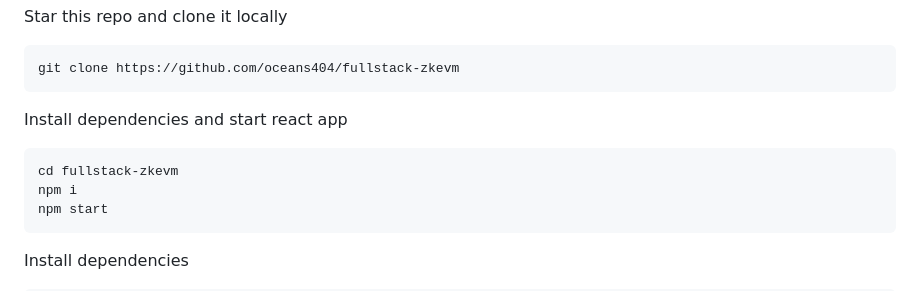
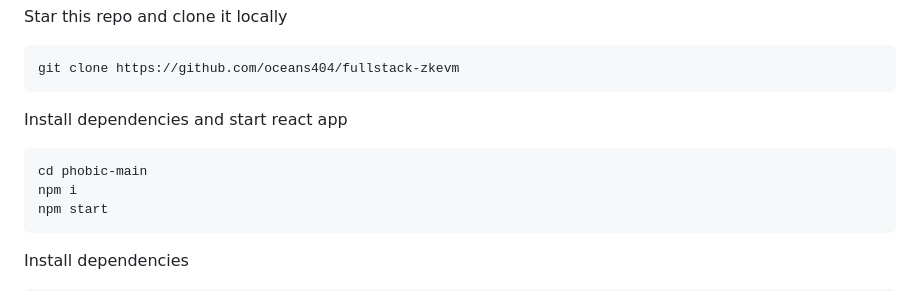
Before and after one commit to devjatinsiyal/phobic-main, a Markdown page: README.md, the part around the change. Drawn GitHub-style.

Commit message:
Update README.md
Updating readme

````diff
--- a/README.md
+++ b/README.md
@@ -16,7 +16,7 @@ git clone https://github.com/oceans404/fullstack-zkevm
 Install dependencies and start react app
 
 ```shell
-cd fullstack-zkevm
+cd phobic-main
 npm i
 npm start
 ```
````
